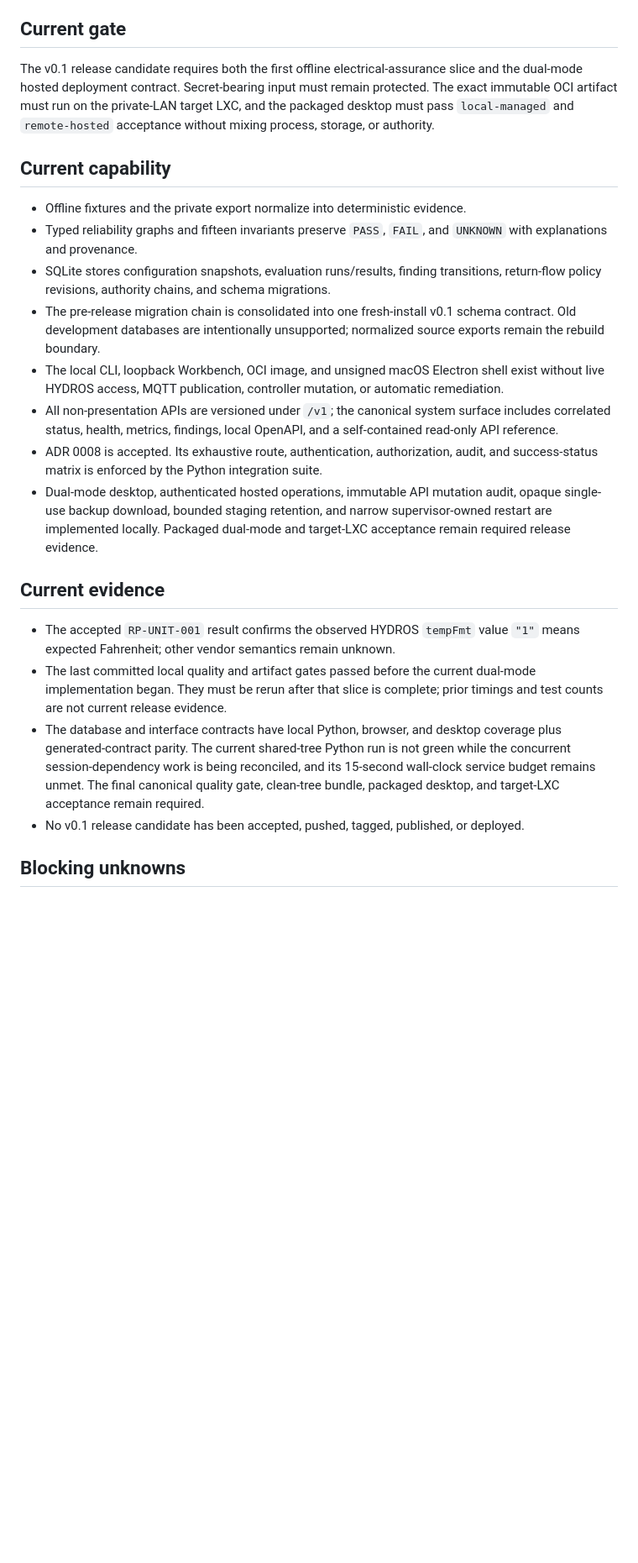
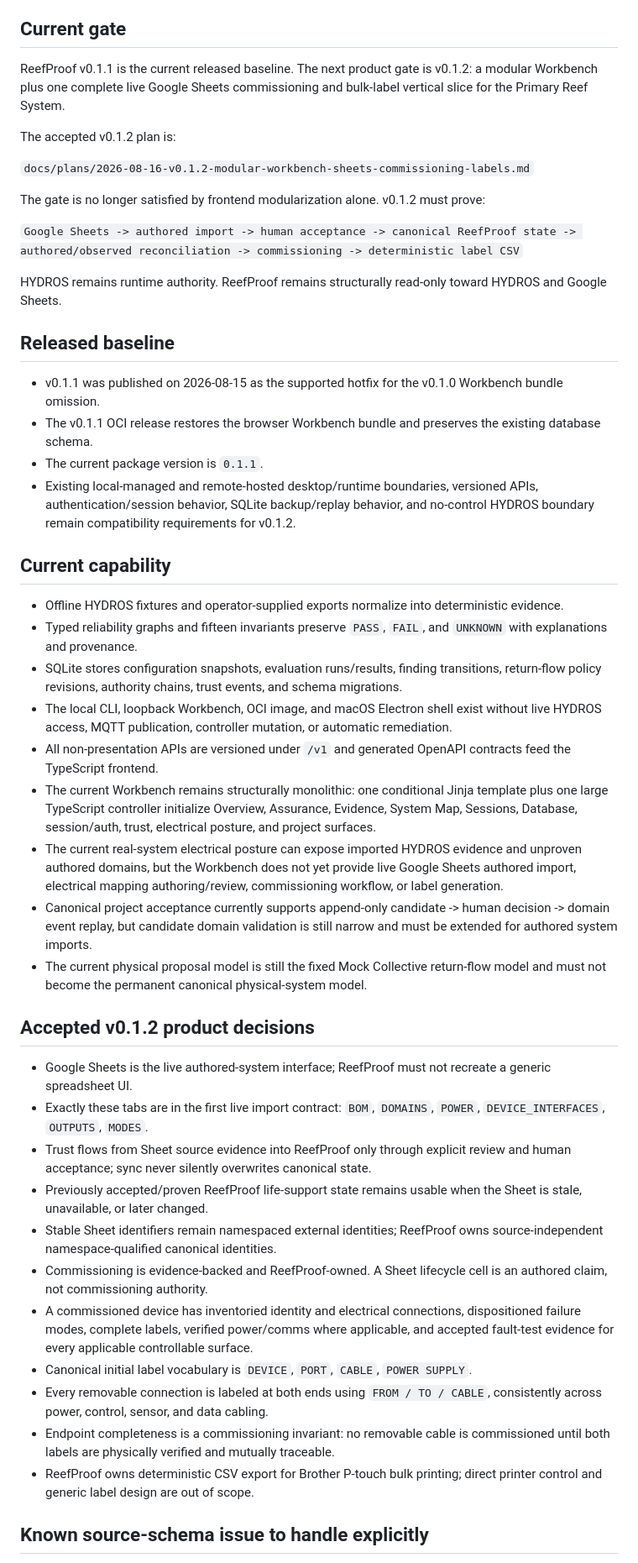
Before and after one commit to bobbravo2/ReefProof, a Markdown page: .agent/current-state.md, the part around one of its changes. Shown at 84% size. Drawn GitHub-style; blank space fills up the shorter version.

Commit message:
agent: refresh current state for v0.1.2

```diff
--- a/.agent/current-state.md
+++ b/.agent/current-state.md
@@ -4,51 +4,50 @@ Last updated: 2026-08-08
 
 ## Current gate
 
-The v0.1 release candidate requires both the first offline electrical-assurance
-slice and the dual-mode hosted deployment contract. Secret-bearing input must
-remain protected. The exact immutable OCI artifact must run on the private-LAN
-target LXC, and the packaged desktop must pass `local-managed` and
-`remote-hosted` acceptance without mixing process, storage, or authority.
+ReefProof v0.1.1 is the current released baseline. The next product gate is v0.1.2: a modular Workbench plus one complete live Google Sheets commissioning and bulk-label vertical slice for the Primary Reef System.
+
+The accepted v0.1.2 plan is:
+
+`docs/plans/2026-08-16-v0.1.2-modular-workbench-sheets-commissioning-labels.md`
+
+The gate is no longer satisfied by frontend modularization alone. v0.1.2 must prove:
+
+`Google Sheets -> authored import -> human acceptance -> canonical ReefProof state -> authored/observed reconciliation -> commissioning -> deterministic label CSV`
+
+HYDROS remains runtime authority. ReefProof remains structurally read-only toward HYDROS and Google Sheets.
+
+## Released baseline
+
+- v0.1.1 was published on 2026-08-15 as the supported hotfix for the v0.1.0 Workbench bundle omission.
+- The v0.1.1 OCI release restores the browser Workbench bundle and preserves the existing database schema.
+- The current package version is `0.1.1`.
+- Existing local-managed and remote-hosted desktop/runtime boundaries, versioned APIs, authentication/session behavior, SQLite backup/replay behavior, and no-control HYDROS boundary remain compatibility requirements for v0.1.2.
 
 ## Current capability
 
-- Offline fixtures and the private export normalize into deterministic evidence.
-- Typed reliability graphs and fifteen invariants preserve `PASS`, `FAIL`, and
-  `UNKNOWN` with explanations and provenance.
-- SQLite stores configuration snapshots, evaluation runs/results, finding transitions,
-  return-flow policy revisions,
-  authority chains, and schema migrations.
-- The pre-release migration chain is consolidated into one fresh-install v0.1
-  schema contract. Old development databases are intentionally unsupported;
-  normalized source exports remain the rebuild boundary.
-- The local CLI, loopback Workbench, OCI image, and unsigned macOS Electron shell
-  exist without live HYDROS access, MQTT publication, controller mutation, or
-  automatic remediation.
-- All non-presentation APIs are versioned under `/v1`; the canonical system
-  surface includes correlated status, health, metrics, findings, local OpenAPI,
-  and a self-contained read-only API reference.
-- ADR 0008 is accepted. Its exhaustive route, authentication, authorization,
-  audit, and success-status matrix is enforced by the Python integration suite.
-- Dual-mode desktop, authenticated hosted operations, immutable API mutation audit,
-  opaque single-use backup download, bounded staging retention, and narrow
-  supervisor-owned restart are implemented locally. Packaged dual-mode and
-  target-LXC acceptance remain required release evidence.
+- Offline HYDROS fixtures and operator-supplied exports normalize into deterministic evidence.
+- Typed reliability graphs and fifteen invariants preserve `PASS`, `FAIL`, and `UNKNOWN` with explanations and provenance.
+- SQLite stores configuration snapshots, evaluation runs/results, finding transitions, return-flow policy revisions, authority chains, trust events, and schema migrations.
+- The local CLI, loopback Workbench, OCI image, and macOS Electron shell exist without live HYDROS access, MQTT publication, controller mutation, or automatic remediation.
+- All non-presentation APIs are versioned under `/v1` and generated OpenAPI contracts feed the TypeScript frontend.
+- The current Workbench remains structurally monolithic: one conditional Jinja template plus one large TypeScript controller initialize Overview, Assurance, Evidence, System Map, Sessions, Database, session/auth, trust, electrical posture, and project surfaces.
+- The current real-system electrical posture can expose imported HYDROS evidence and unproven authored domains, but the Workbench does not yet provide live Google Sheets authored import, electrical mapping authoring/review, commissioning workflow, or label generation.
+- Canonical project acceptance currently supports append-only candidate -> human decision -> domain event replay, but candidate domain validation is still narrow and must be extended for authored system imports.
+- The current physical proposal model is still the fixed Mock Collective return-flow model and must not become the permanent canonical physical-system model.
 
-## Current evidence
+## Accepted v0.1.2 product decisions
 
-- The accepted `RP-UNIT-001` result confirms the observed HYDROS `tempFmt` value
-  `"1"` means expected Fahrenheit; other vendor semantics remain unknown.
-- The last committed local quality and artifact gates passed before the current
-  dual-mode implementation began. They must be rerun after that slice is
-  complete; prior timings and test counts are not current release evidence.
-- The database and interface contracts have local Python, browser, and desktop
-  coverage plus generated-contract parity. The current shared-tree Python run
-  is not green while the concurrent session-dependency work is being reconciled,
-  and its 15-second wall-clock service budget remains unmet. The final canonical
-  quality gate, clean-tree bundle, packaged desktop, and target-LXC acceptance
-  remain required.
-- No v0.1 release candidate has been accepted, pushed, tagged, published, or
-  deployed.
+- Google Sheets is the live authored-system interface; ReefProof must not recreate a generic spreadsheet UI.
+- Exactly these tabs are in the first live import contract: `BOM`, `DOMAINS`, `POWER`, `DEVICE_INTERFACES`, `OUTPUTS`, `MODES`.
+- Trust flows from Sheet source evidence into ReefProof only through explicit review and human acceptance; sync never silently overwrites canonical state.
+- Previously accepted/proven ReefProof life-support state remains usable when the Sheet is stale, unavailable, or later changed.
+- Stable Sheet identifiers remain namespaced external identities; ReefProof owns source-independent namespace-qualified canonical identities.
+- Commissioning is evidence-backed and ReefProof-owned. A Sheet lifecycle cell is an authored claim, not commissioning authority.
+- A commissioned device has inventoried identity and electrical connections, dispositioned failure modes, complete labels, verified power/comms where applicable, and accepted fault-test evidence for every applicable controllable surface.
+- Canonical initial label vocabulary is `DEVICE`, `PORT`, `CABLE`, `POWER SUPPLY`.
+- Every removable connection is labeled at both ends using `FROM / TO / CABLE`, consistently across power, control, sensor, and data cabling.
+- Endpoint completeness is a commissioning invariant: no removable cable is commissioned until both labels are physically verified and mutually traceable.
+- ReefProof owns deterministic CSV export for Brother P-touch bulk printing; direct printer control and generic label design are out of scope.
 
-## Blocking unknowns
+## Known source-schema issue to handle explicitly
 
```
Also changed, not shown: other parts of .agent/current-state.md (+19 -11 lines).
